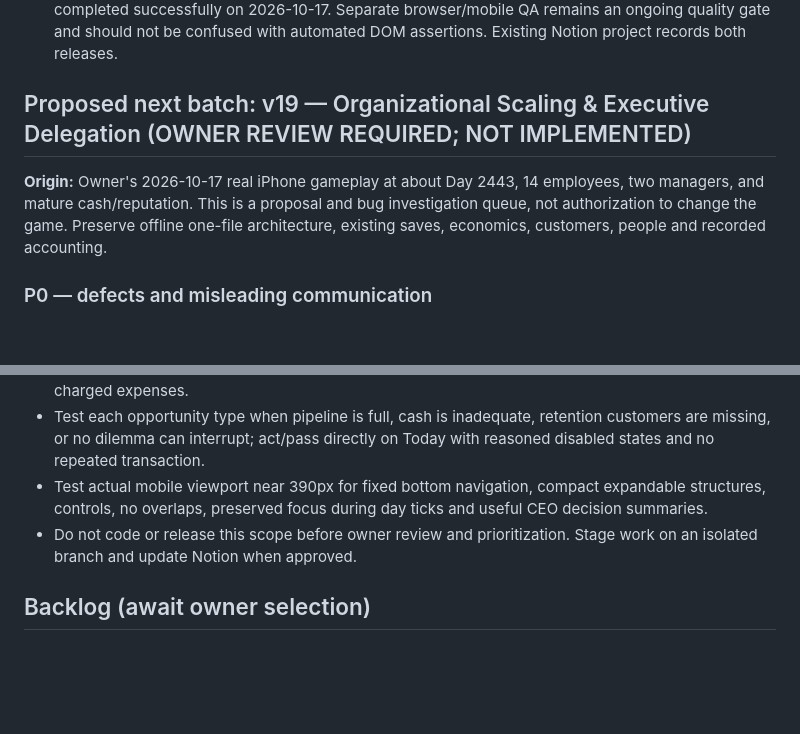
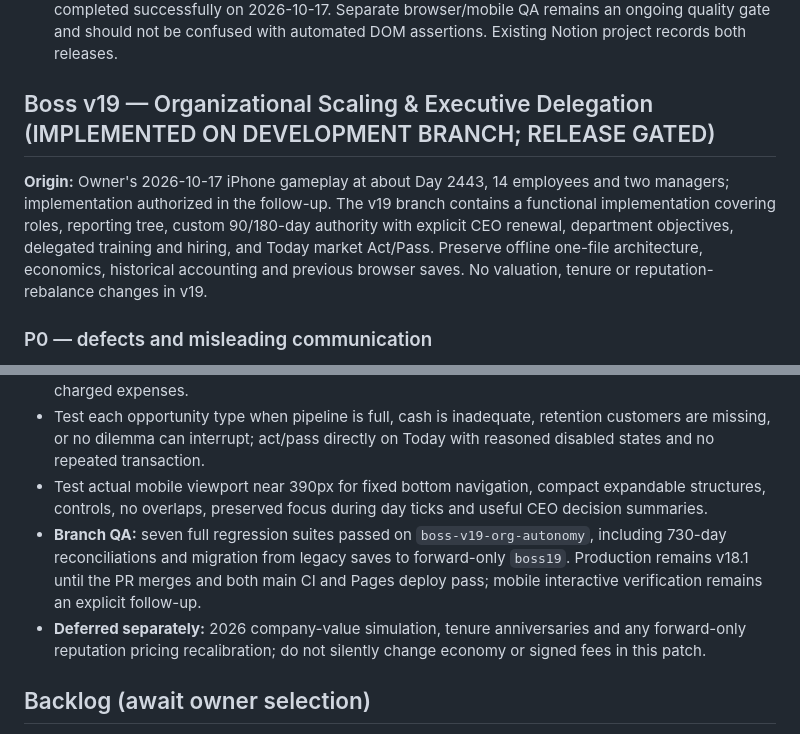
Before and after one commit to BSAVCI1/Boss, a Markdown page: ROADMAP.md, 2 parts joined by grey strips. Rendered like a GitHub page; blank space fills up the shorter version.

Commit message:
Docs: stage Boss v19 scope, QA evidence and remaining release gates in ROADMAP.md

```diff
--- a/ROADMAP.md
+++ b/ROADMAP.md
@@ -168,8 +168,8 @@
 - Additive boss18 save migration from boss17 and earlier. Preserve signed contracts, employees, customers, project histories, strategy, rivals and experiments. No external APIs.
 - **Release evidence:** PR #7 merged and PR #8 fixed the CEO direction selector. On commit `0cc7ab7`, all five inherited v15/v16/v16.1/v17/v18 regression suites passed (including 730-day simulations, financial reconciliation, legacy migration, and no artificial service-line income); GitHub Pages build and deploy completed successfully on 2026-10-17. Separate browser/mobile QA remains an ongoing quality gate and should not be confused with automated DOM assertions. Existing Notion project records both releases.
 
-## Proposed next batch: v19 — Organizational Scaling & Executive Delegation (OWNER REVIEW REQUIRED; NOT IMPLEMENTED)
-**Origin:** Owner's 2026-10-17 real iPhone gameplay at about Day 2443, 14 employees, two managers, and mature cash/reputation. This is a proposal and bug investigation queue, not authorization to change the game. Preserve offline one-file architecture, existing saves, economics, customers, people and recorded accounting.
+## Boss v19 — Organizational Scaling & Executive Delegation (IMPLEMENTED ON DEVELOPMENT BRANCH; RELEASE GATED)
+**Origin:** Owner's 2026-10-17 iPhone gameplay at about Day 2443, 14 employees and two managers; implementation authorized in the follow-up. The v19 branch contains a functional implementation covering roles, reporting tree, custom 90/180-day authority with explicit CEO renewal, department objectives, delegated training and hiring, and Today market Act/Pass. Preserve offline one-file architecture, economics, historical accounting and previous browser saves. No valuation, tenure or reputation-rebalance changes in v19.
 
 ### P0 — defects and misleading communication
 1. **Manager vs director title inconsistency:** Today always hardcodes "Director" for the two department managers; Team calls them "Manager". Use actual career/appointment tier and a consistent role label across both views; keep old appointments valid.
@@ -200,7 +200,8 @@
 - Reconcile opening cash + tracked receipts - payments with live cash through at least 730 simulated days, preserving signed fees and historical data. Verify no unapproved $8 auto-training or double-charged expenses.
 - Test each opportunity type when pipeline is full, cash is inadequate, retention customers are missing, or no dilemma can interrupt; act/pass directly on Today with reasoned disabled states and no repeated transaction.
 - Test actual mobile viewport near 390px for fixed bottom navigation, compact expandable structures, controls, no overlaps, preserved focus during day ticks and useful CEO decision summaries.
-- Do not code or release this scope before owner review and prioritization. Stage work on an isolated branch and update Notion when approved.
+- **Branch QA:** seven full regression suites passed on `boss-v19-org-autonomy`, including 730-day reconciliations and migration from legacy saves to forward-only `boss19`. Production remains v18.1 until the PR merges and both main CI and Pages deploy pass; mobile interactive verification remains an explicit follow-up.
+- **Deferred separately:** 2026 company-value simulation, tenure anniversaries and any forward-only reputation pricing recalibration; do not silently change economy or signed fees in this patch.
 
 ## Backlog (await owner selection)
 - Office expansions and richer multi-level organizations (first department managers delivered v13)
```
